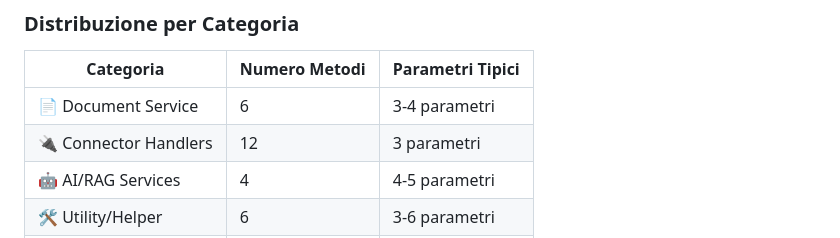
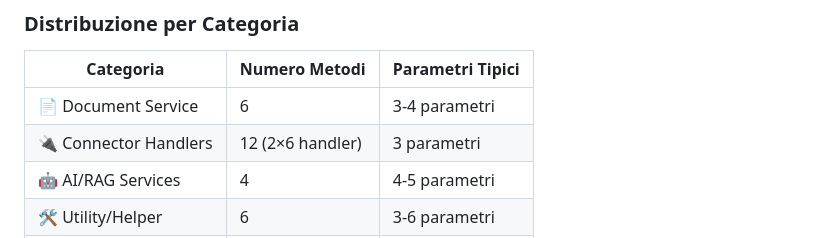
Before and after one commit to Moncymr/DocArchiviazione, a Markdown page: RISPOSTA_FUNZIONI_PARAMETRI.md, the part around the change. Drawn GitHub-style.

```diff
--- a/RISPOSTA_FUNZIONI_PARAMETRI.md
+++ b/RISPOSTA_FUNZIONI_PARAMETRI.md
@@ -15,7 +15,7 @@
 | Categoria | Numero Metodi | Parametri Tipici |
 |-----------|---------------|------------------|
 | 📄 Document Service | 6 | 3-4 parametri |
-| 🔌 Connector Handlers | 12 | 3 parametri |
+| 🔌 Connector Handlers | 12 (2×6 handler) | 3 parametri |
 | 🤖 AI/RAG Services | 4 | 4-5 parametri |
 | 🛠️ Utility/Helper | 6 | 3-6 parametri |
 | **TOTALE** | **28** | **3-6 parametri** |
```
Also changed, not shown: FUNCTIONS_WITH_MULTIPLE_PARAMETERS_ANALYSIS.md (+8 -7 lines).
